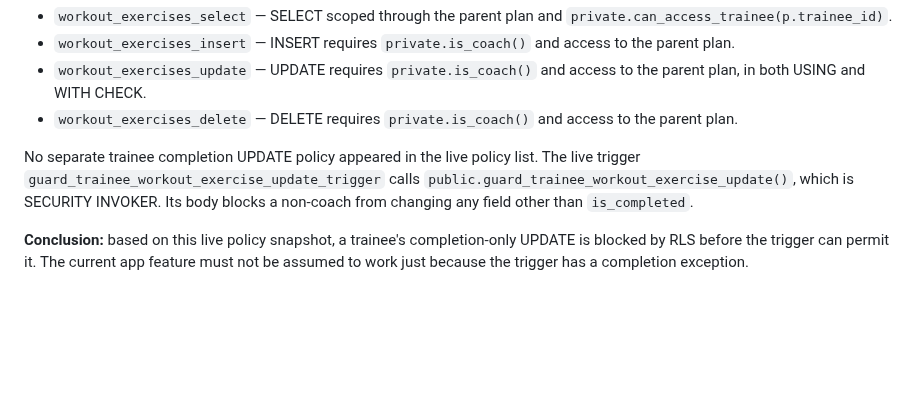
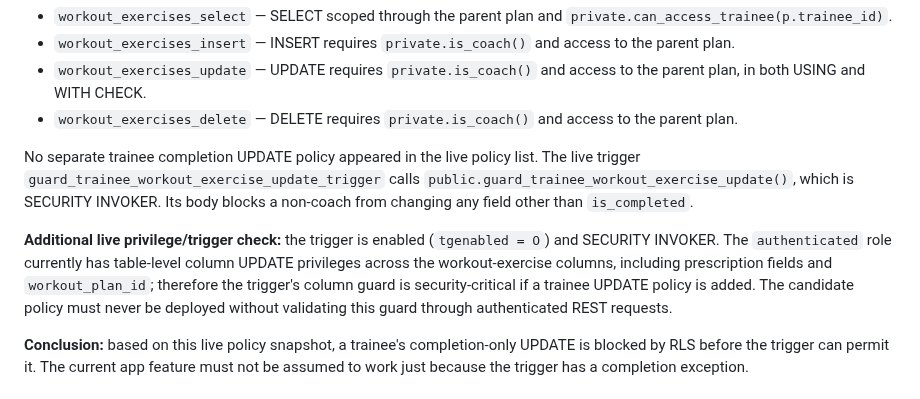
Before and after one commit to mojtabahassanpour6856-eng/fitness-seh-galeh, a Markdown page: docs/WORKOUT_COMPLETION_RLS_RELEASE_BLOCKER.md, the part around the change. Drawn GitHub-style; blank space fills up the shorter version.

Commit message:
docs: record live workout trigger and column privilege findings

```diff
--- a/docs/WORKOUT_COMPLETION_RLS_RELEASE_BLOCKER.md
+++ b/docs/WORKOUT_COMPLETION_RLS_RELEASE_BLOCKER.md
@@ -12,6 +12,8 @@ The complete current `pg_policies` result for `public.trainee_workout_exercises`
 - `workout_exercises_delete` — DELETE requires `private.is_coach()` and access to the parent plan.
 
 No separate trainee completion UPDATE policy appeared in the live policy list. The live trigger `guard_trainee_workout_exercise_update_trigger` calls `public.guard_trainee_workout_exercise_update()`, which is SECURITY INVOKER. Its body blocks a non-coach from changing any field other than `is_completed`.
+
+**Additional live privilege/trigger check:** the trigger is enabled (`tgenabled = O`) and SECURITY INVOKER. The `authenticated` role currently has table-level column UPDATE privileges across the workout-exercise columns, including prescription fields and `workout_plan_id`; therefore the trigger's column guard is security-critical if a trainee UPDATE policy is added. The candidate policy must never be deployed without validating this guard through authenticated REST requests.
 
 **Conclusion:** based on this live policy snapshot, a trainee's completion-only UPDATE is blocked by RLS before the trigger can permit it. The current app feature must not be assumed to work just because the trigger has a completion exception.
 
```
